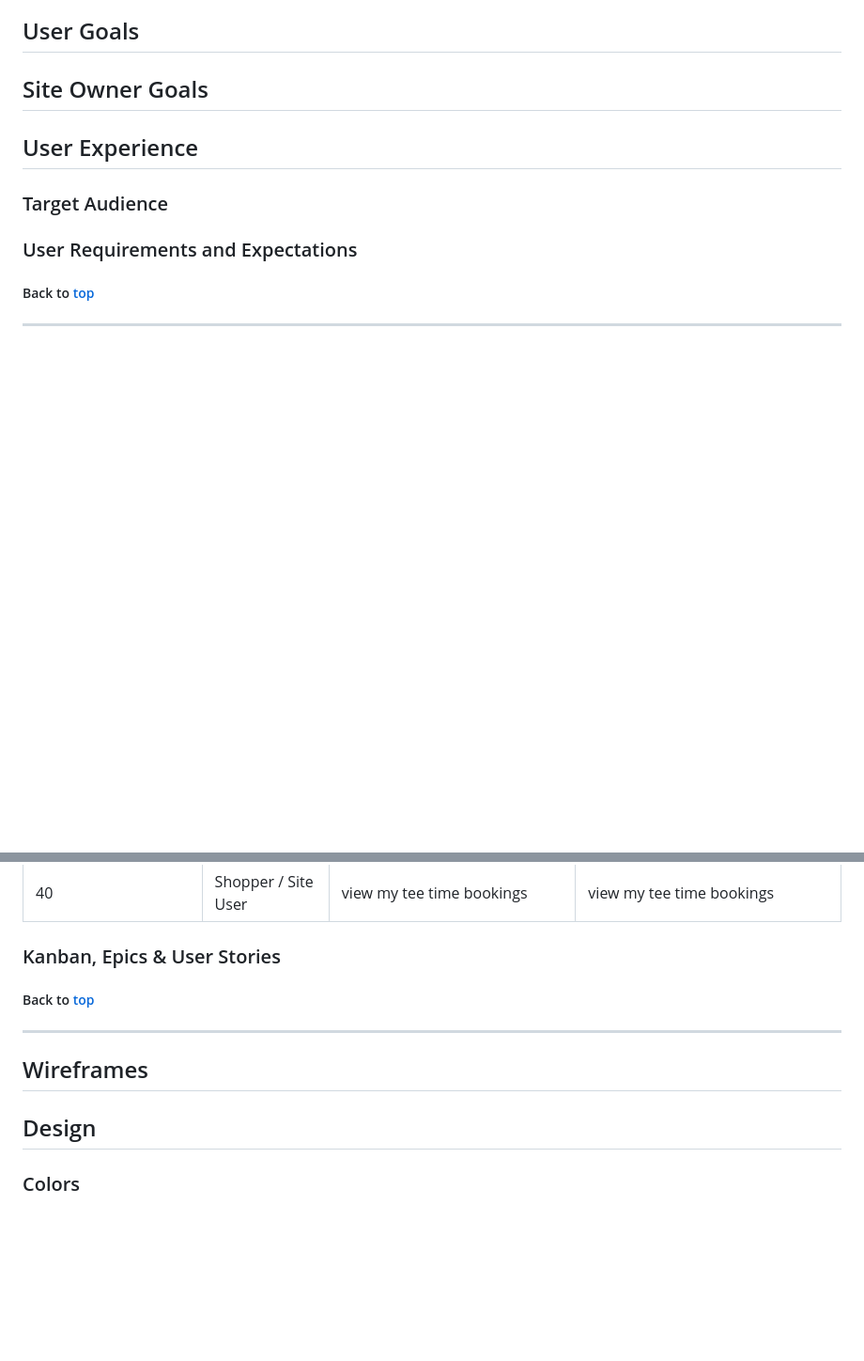
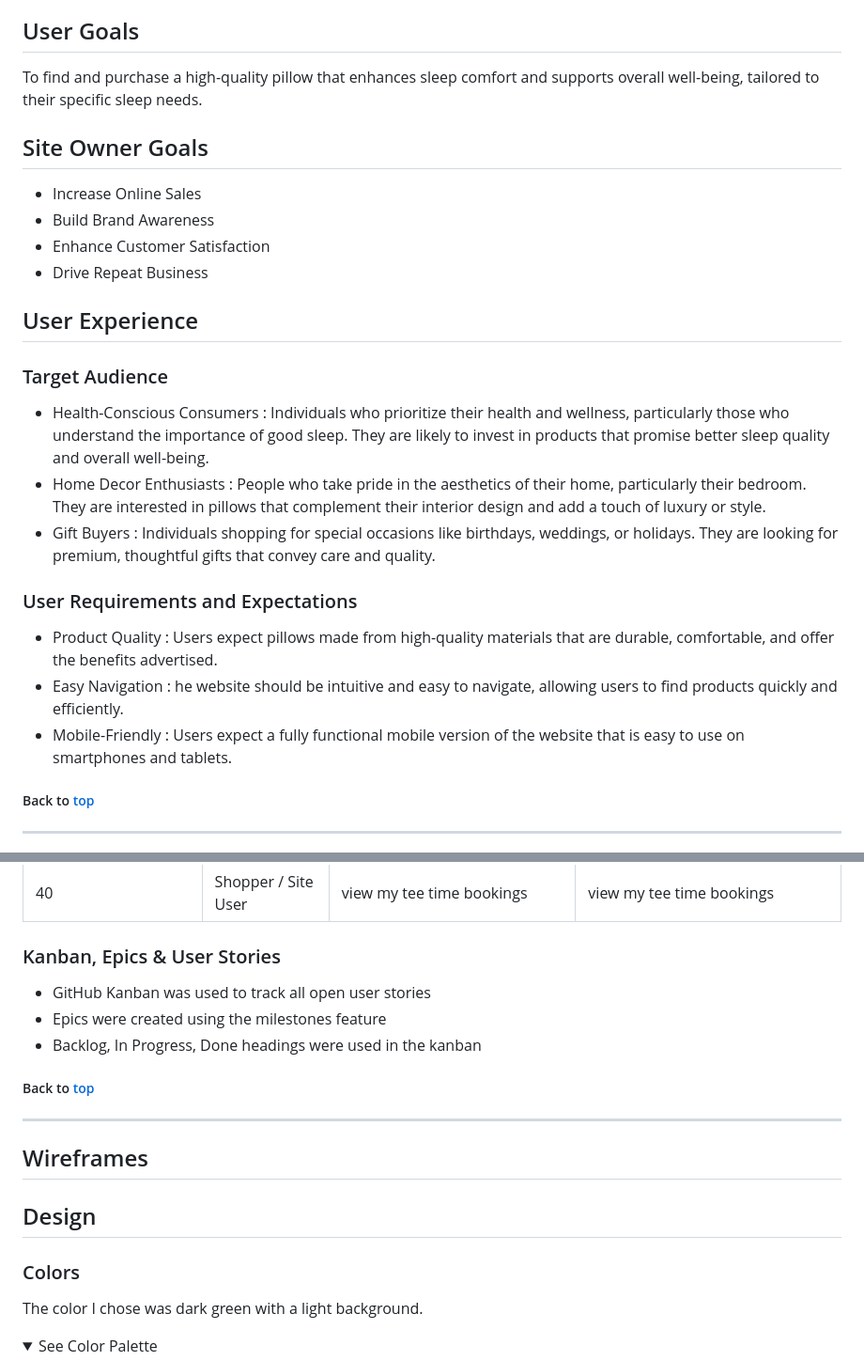
Before and after one commit to baselhn-cmd/Evlore-pp5, a Markdown page: README.md, 2 parts joined by grey strips. Shown at 94% size. Drawn GitHub-style; folded sections open; blank space fills up the shorter version.

Commit message:
edating reademe

```diff
--- a/README.md
+++ b/README.md
@@ -76,20 +76,26 @@ The pillow market presents a lucrative opportunity for Evlore Pillow Shop, espec
 Evlore Shope  uses Mailchimp to manage its mailing list. By joining the mailing list, users will receive updates on new features, upcoming events, and exclusive promotions. The process to join the mailing list is simple, users just need to provide their email address on the website, and they will start receiving email updates.
 
 ## User Goals
-
+To find and purchase a high-quality pillow that enhances sleep comfort and supports overall well-being, tailored to their specific sleep needs.
 
 ## Site Owner Goals
-
+- Increase Online Sales
+- Build Brand Awareness
+- Enhance Customer Satisfaction
+- Drive Repeat Business
 
 
 ## User Experience
 
 ### Target Audience
-
+- Health-Conscious Consumers : Individuals who prioritize their health and wellness, particularly those who understand the importance of good sleep. They are likely to invest in products that promise better sleep quality and overall well-being.
+- Home Decor Enthusiasts : People who take pride in the aesthetics of their home, particularly their bedroom. They are interested in pillows that complement their interior design and add a touch of luxury or style.
+- Gift Buyers : Individuals shopping for special occasions like birthdays, weddings, or holidays. They are looking for premium, thoughtful gifts that convey care and quality.
 
 ### User Requirements and Expectations
-
-
+- Product Quality : Users expect pillows made from high-quality materials that are durable, comfortable, and offer the benefits advertised.
+- Easy Navigation : he website should be intuitive and easy to navigate, allowing users to find products quickly and efficiently.
+- Mobile-Friendly :  Users expect a fully functional mobile version of the website that is easy to use on smartphones and tablets.
 ##### Back to [top](#table-of-contents)<hr>
 
 
@@ -146,7 +152,9 @@ Evlore Shope  uses Mailchimp to manage its mailing list. By joining the mailing
 
 
 ### Kanban, Epics & User Stories
-
+- GitHub Kanban was used to track all open user stories
+- Epics were created using the milestones feature
+- Backlog, In Progress, Done headings were used in the kanban
 
 
 ##### Back to [top](#table-of-contents)<hr>
@@ -159,4 +167,6 @@ Evlore Shope  uses Mailchimp to manage its mailing list. By joining the mailing
 ## Design
 
 ### Colors
+The color I chose was dark green with a light background.
+<details><summary>See Color Palette</summary>
 
```
Also changed, not shown: other parts of README.md (+2 -0 lines).
